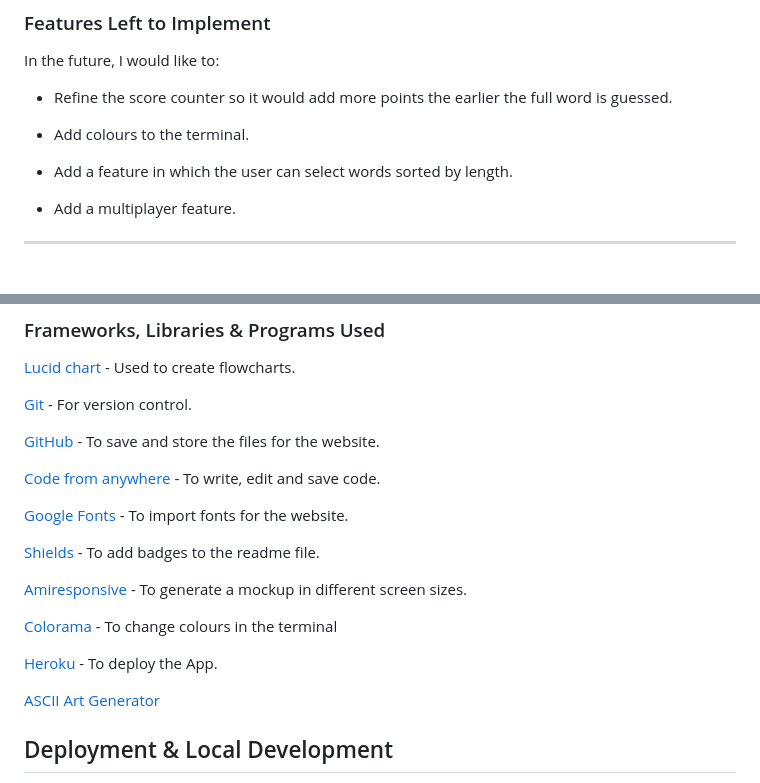
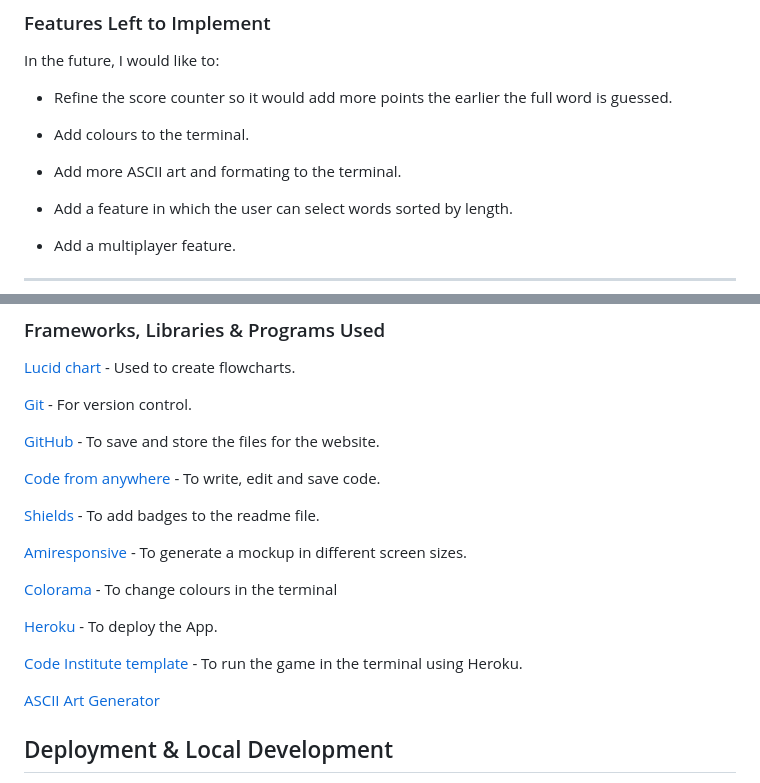
Before and after one commit to Zest-studi-o/P03-Hangman, a Markdown page: README.md, 2 parts joined by grey strips. Rendered like a GitHub page; blank space fills up the shorter version.

```diff
--- a/README.md
+++ b/README.md
@@ -108,6 +112,8 @@ In the future, I would like to:
 - Refine the score counter so it would add more points the earlier the full word is guessed.
 
 - Add colours to the terminal.
+
+- Add more ASCII art and formating to the terminal.
 
 - Add a feature in which the user can select words sorted by length.
 
@@ -131,8 +137,6 @@ The language used is Python
 
 [Code from anywhere](https://app.codeanywhere.com/) - To write, edit and save code.
 
-[Google Fonts](https://fonts.google.com/) - To import fonts for the website.
-
 [Shields](https://shields.io/) - To add badges to the readme file.
 
 [Amiresponsive](https://ui.dev/amiresponsive) - To generate a mockup in different screen sizes.
@@ -140,6 +144,8 @@ The language used is Python
 [Colorama](https://pypi.org/project/colorama/) - To change colours in the terminal
 
 [Heroku](https://id.heroku.com/) - To deploy the App.
+
+[Code Institute template](https://github.com/Code-Institute-Org/p3-template) - To run the game in the terminal using Heroku.
 
 [ASCII Art Generator](https://patorjk.com/)
 
```
Also changed, not shown: other parts of README.md (+13 -9 lines), TESTING.md (+11 -8 lines).
